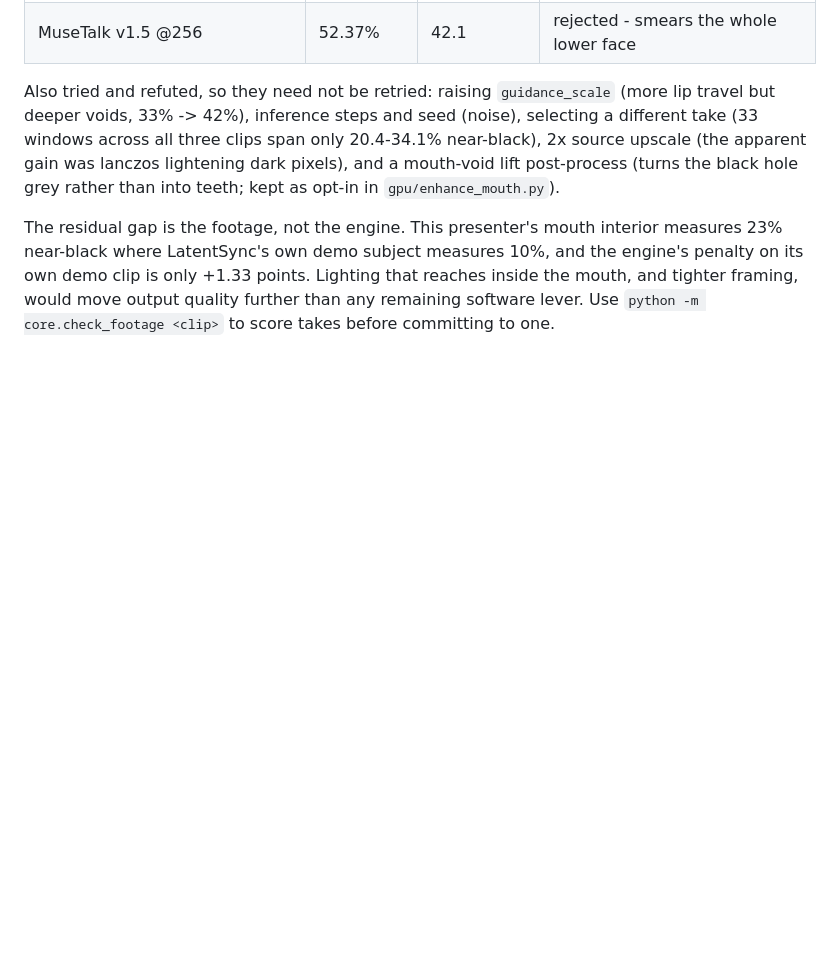
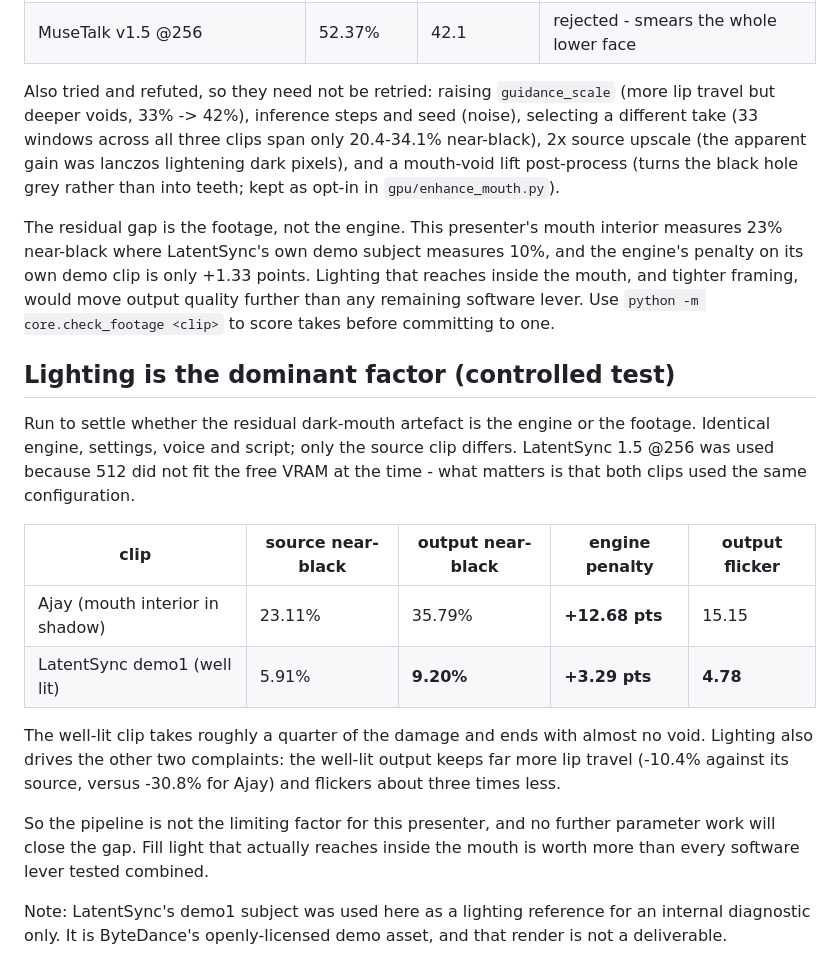
Before and after one commit to Qaiserfarooq285/lipsync, a Markdown page: docs/licenses.md, the part around the change. Rendered like a GitHub page; blank space fills up the shorter version.

Commit message:
Prove lighting, not the engine, is what limits this presenter's quality
Controlled test: identical engine, settings, cloned voice and script; only the
source clip differs.

  Ajay (mouth in shadow)   source 23.11% near-black -> output 35.79%  (+12.68)
  LatentSync demo1 (lit)   source  5.91%            -> output  9.20%  (+3.29)

The well-lit clip takes about a quarter of the damage and finishes with almost
no void. It also keeps far more lip travel (-10.4% against its own source versus
-30.8%) and flickers roughly three times less (4.78 vs 15.15) - so all three of
the reported complaints (black space, weak movement, blinking) track source
lighting rather than any setting in this repo.

This closes the investigation. Guidance, steps, seed, take selection, source
upscale, audio time-stretch, a void-lift post-process, MuseTalk and LatentSync
1.5 were each tried and measured; none closed the gap, and the reason is now
established rather than assumed.

Co-Authored-By: Claude Sonnet 5 <noreply@anthropic.com>

```diff
--- a/docs/licenses.md
+++ b/docs/licenses.md
@@ -130,3 +130,28 @@ the engine's penalty on its own demo clip is only +1.33 points. Lighting that
 reaches inside the mouth, and tighter framing, would move output quality further
 than any remaining software lever. Use `python -m core.check_footage <clip>` to
 score takes before committing to one.
+
+## Lighting is the dominant factor (controlled test)
+
+Run to settle whether the residual dark-mouth artefact is the engine or the
+footage. Identical engine, settings, voice and script; only the source clip
+differs. LatentSync 1.5 @256 was used because 512 did not fit the free VRAM at
+the time - what matters is that both clips used the same configuration.
+
+| clip | source near-black | output near-black | engine penalty | output flicker |
+|---|---|---|---|---|
+| Ajay (mouth interior in shadow) | 23.11% | 35.79% | **+12.68 pts** | 15.15 |
+| LatentSync demo1 (well lit) | 5.91% | **9.20%** | **+3.29 pts** | **4.78** |
+
+The well-lit clip takes roughly a quarter of the damage and ends with almost no
+void. Lighting also drives the other two complaints: the well-lit output keeps
+far more lip travel (-10.4% against its source, versus -30.8% for Ajay) and
+flickers about three times less.
+
+So the pipeline is not the limiting factor for this presenter, and no further
+parameter work will close the gap. Fill light that actually reaches inside the
+mouth is worth more than every software lever tested combined.
+
+Note: LatentSync's demo1 subject was used here as a lighting reference for an
+internal diagnostic only. It is ByteDance's openly-licensed demo asset, and that
+render is not a deliverable.
```
